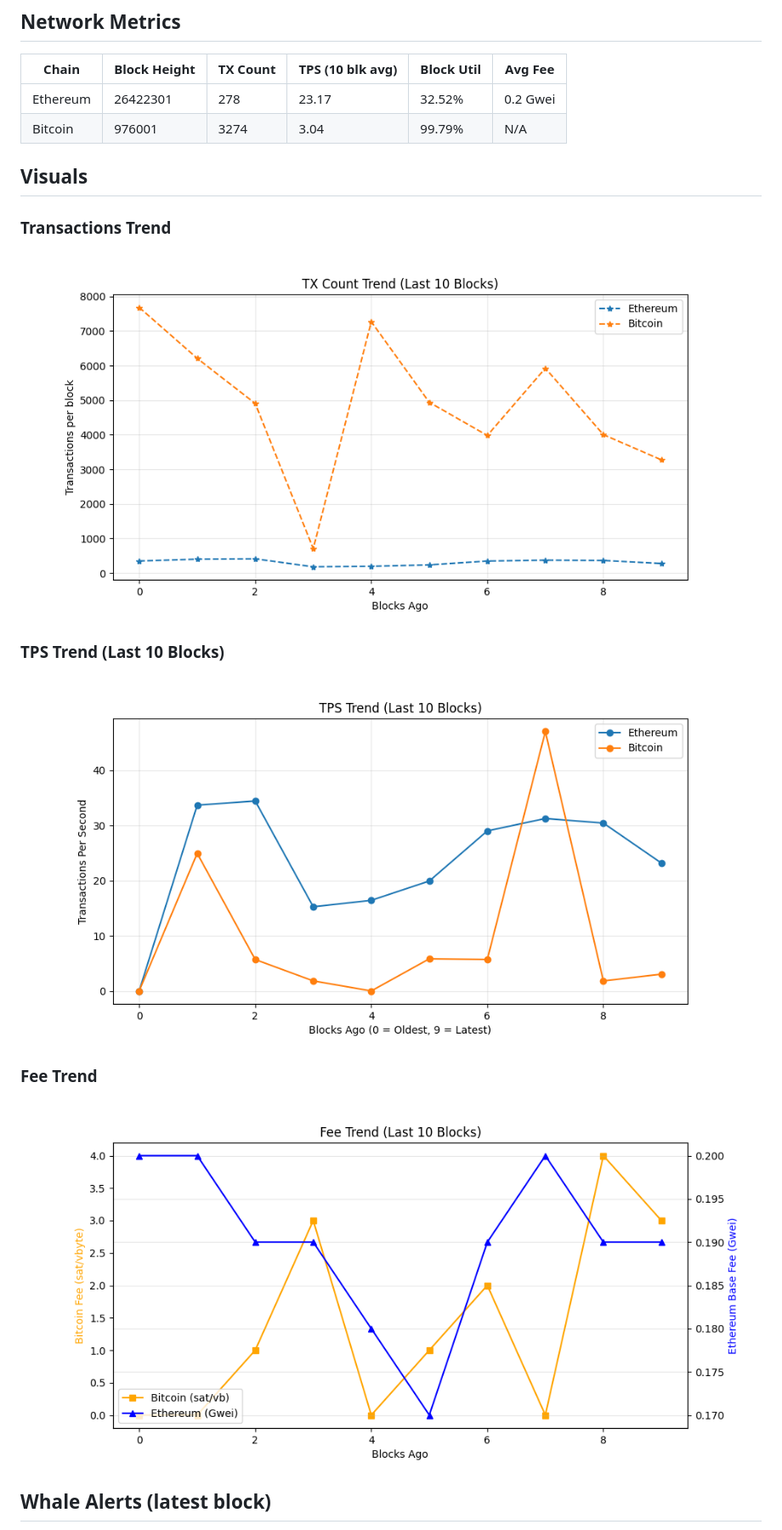
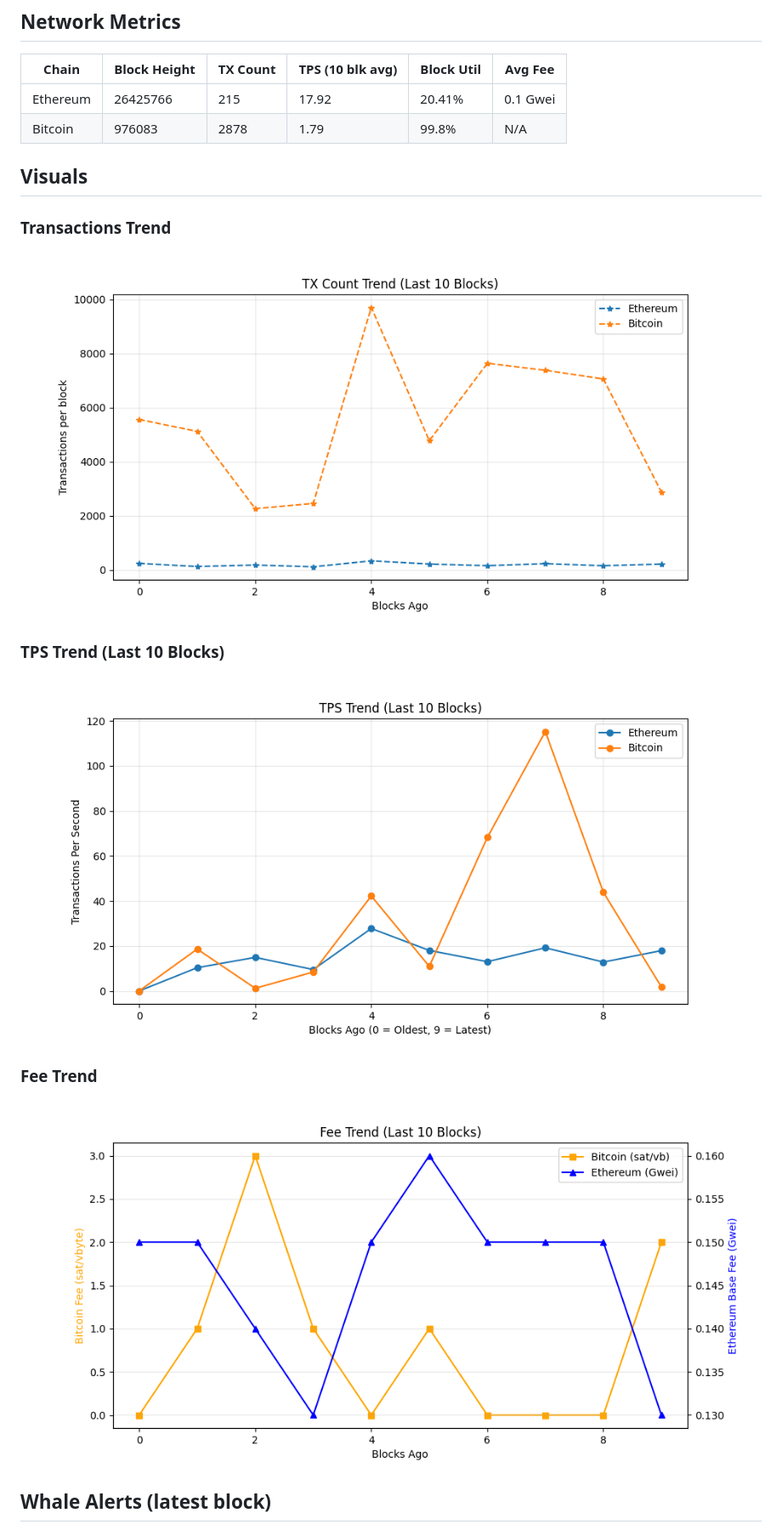
Before and after one commit to hitesha1981/crypto-blockchain-activity, a Markdown page: README.md, the part around one of its changes. Shown at 85% size. Rendered like a GitHub page; pictures changed too: dashboards/fee_trend.png, dashboards/tps_trend.png, dashboards/tx_per_block.png.

```diff
--- a/README.md
+++ b/README.md
@@ -27,8 +27,8 @@ _Last updated: 2026-11-15 18:49 UTC_
 ## Network Metrics
 | Chain | Block Height | TX Count | TPS (10 blk avg) | Block Util | Avg Fee |
 |------|-------------|----------|------------------|------------|---------|
-| Ethereum | 26422301 | 278 | 23.17 | 32.52% | 0.2 Gwei |
-| Bitcoin | 976001 | 3274 | 3.04 | 99.79% | N/A |
+| Ethereum | 26425766 | 215 | 17.92 | 20.41% | 0.1 Gwei |
+| Bitcoin | 976083 | 2878 | 1.79 | 99.8% | N/A |
 
 ## Visuals
 ### Transactions Trend
```
Also changed, not shown: other parts of README.md (+6 -6 lines), 1 other file.
